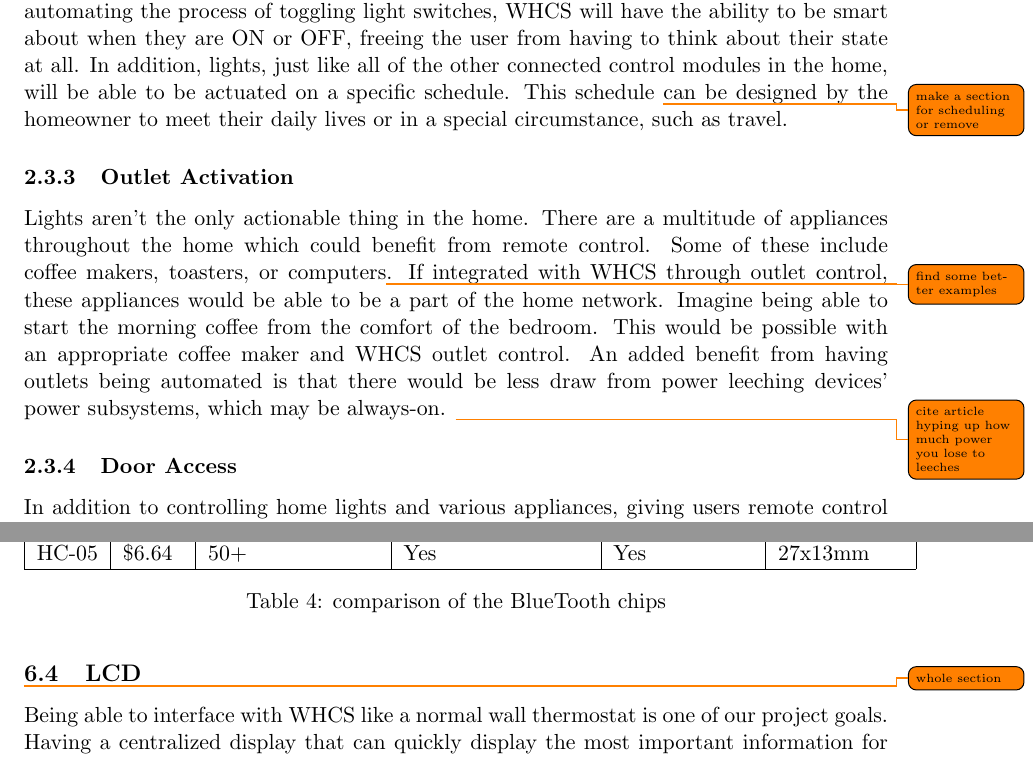
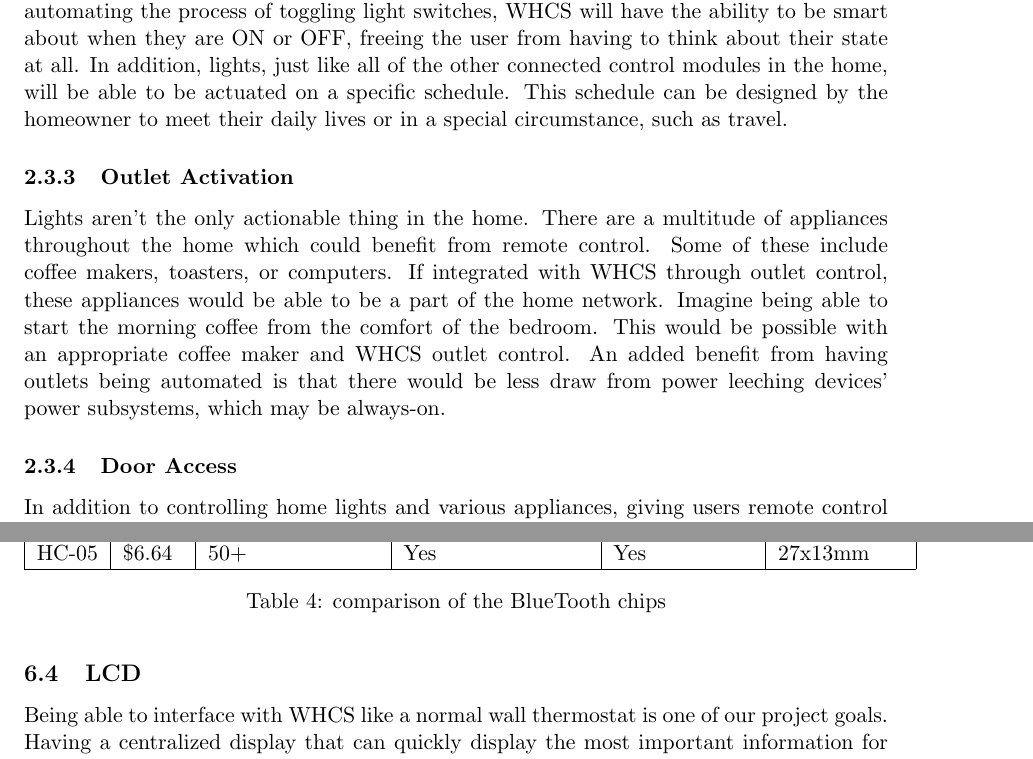
Before and after one commit to WHCS-UCF/SD2-report, a LaTeX document (whcs.tex, which reads desc.tex, hwsw.tex): two parts of pages 11 and 39 of 99, joined at a grey line, cut so that both start at the same text. Compiled offline with pdfLaTeX; a missing bibliography style is replaced by a similar one.

Commit message:
Remove old TODOs and resize image

```diff
--- a/desc.tex
+++ b/desc.tex
@@ -86,20 +85,19 @@ toggling light switches, WHCS will have the ability to be smart about when they
 are ON or OFF, freeing the user from having to think about their state at all.
 In addition, lights, just like all of the other connected control modules in
 the home, will be able to be actuated on a specific schedule. This schedule
-\todo{make a section for scheduling or remove} can be designed by the homeowner
+can be designed by the homeowner
 to meet their daily lives or in a special circumstance, such as travel.
 
 \subsubsection{Outlet Activation}
 Lights aren't the only actionable thing in the home. There are a multitude of
 appliances throughout the home which could benefit from remote control. Some
-of these include coffee makers, toasters, or computers\todo{find some better
-examples}. If integrated with WHCS through outlet control, these appliances
+of these include coffee makers, toasters, or computers.
+If integrated with WHCS through outlet control, these appliances
 would be able to be a part of the home network. Imagine being able to start the
 morning coffee from the comfort of the bedroom. This would be possible with an
 appropriate coffee maker and WHCS outlet control. An added benefit from having
 outlets being automated is that there would be less draw from power leeching
-devices' power subsystems, which may be always-on. \todo{cite article
-hyping up how much power you lose to leeches}
+devices' power subsystems, which may be always-on.
 
 \subsubsection{Door Access}
 In addition to controlling home lights and various appliances, giving users
--- a/hwsw.tex
+++ b/hwsw.tex
@@ -691,7 +690,6 @@ HC{}-05 chips went out of stock or an unforeseen circumstance occurred.
 \end{table}
 
 \subsection{LCD}
-\todo{whole section}
 Being able to interface with WHCS like a normal wall thermostat is one of our
 project goals. Having a centralized display that can quickly display the most
 important information for homeowners would be step up from traditional ``dumb''
```
Also changed, not shown: mfg.tex (+0 -2 lines), proto.tex (+1 -1 lines), img/ui-lib-uml.pdf, desc.tex (1 more changed lines), hwsw.tex (3 more changed lines), 2 other files.
